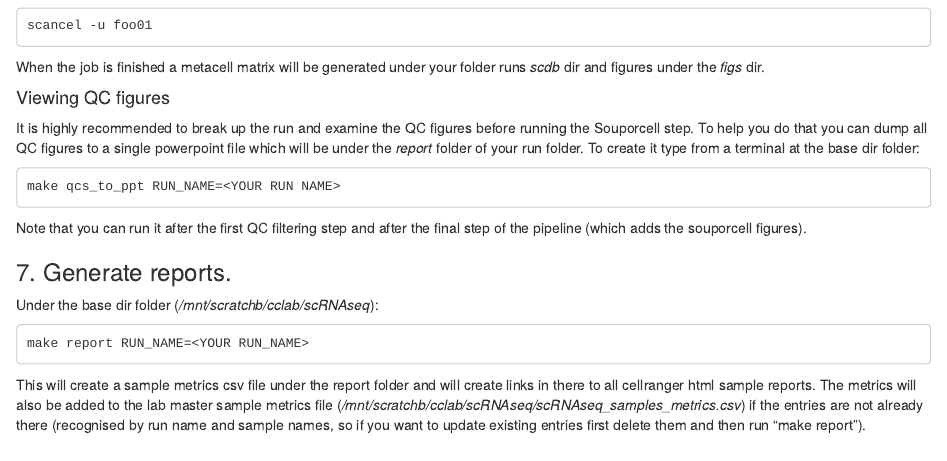
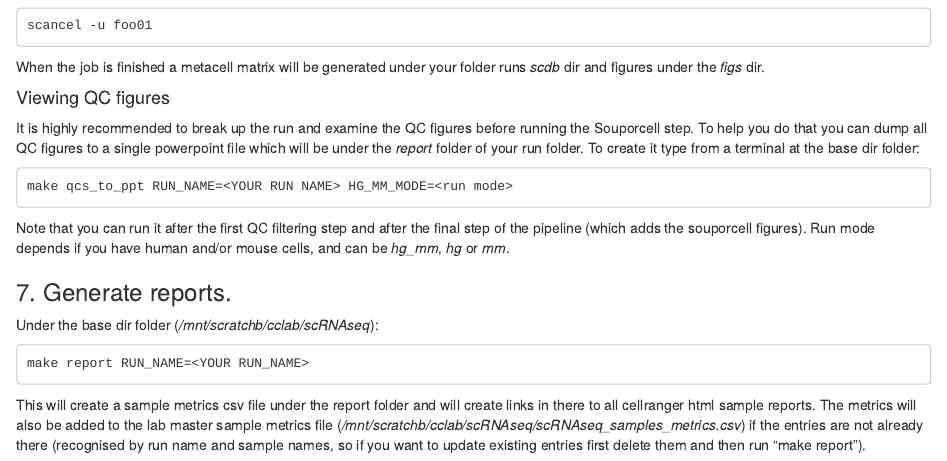
Before and after one commit to cclab-brca/scRNAseq_pipeline, an R Markdown document (README.Rmd): the page in a window 1100 px wide, from 3120 px down. The pictures show the output file README.html that the author committed with the source, opened offline.

Commit message:
updating README - add HG_MM_MODE to qcs_to_ppt target

````diff
--- a/README.Rmd
+++ b/README.Rmd
@@ -2,9 +2,9 @@
 title: Single-cell RNA-seq processing pipeline
 author: Yaniv Eyal-Lubling
 output:
+   html_document: default
    md_document:
     variant: markdown_github
-   html_document: default
 ---
 
 ## Introduction
@@ -150,9 +150,10 @@ When the job is finished a metacell matrix will be generated under your folder r
 #### Viewing QC figures
 It is highly recommended to break up the run and examine the QC figures before running the Souporcell step. To help you do that you can dump all QC figures to a single powerpoint file which will be under the *report* folder of your run folder. To create it type from a terminal at the base dir folder:
 ```
-make qcs_to_ppt RUN_NAME=<YOUR RUN NAME>
+make qcs_to_ppt RUN_NAME=<YOUR RUN NAME> HG_MM_MODE=<run mode>
 ```
 Note that you can run it after the first QC filtering step and after the final step of the pipeline (which adds the souporcell figures).
+Run mode depends if you have human and/or mouse cells, and can be *hg_mm*, *hg* or *mm*.
 
 ### 7. Generate reports.
 Under the base dir folder (*/mnt/scratchb/cclab/scRNAseq*):
````
Also changed, not shown: scripts/scRNA_add_SoC_cluster_info.R (+1 -1 lines), README.html.
